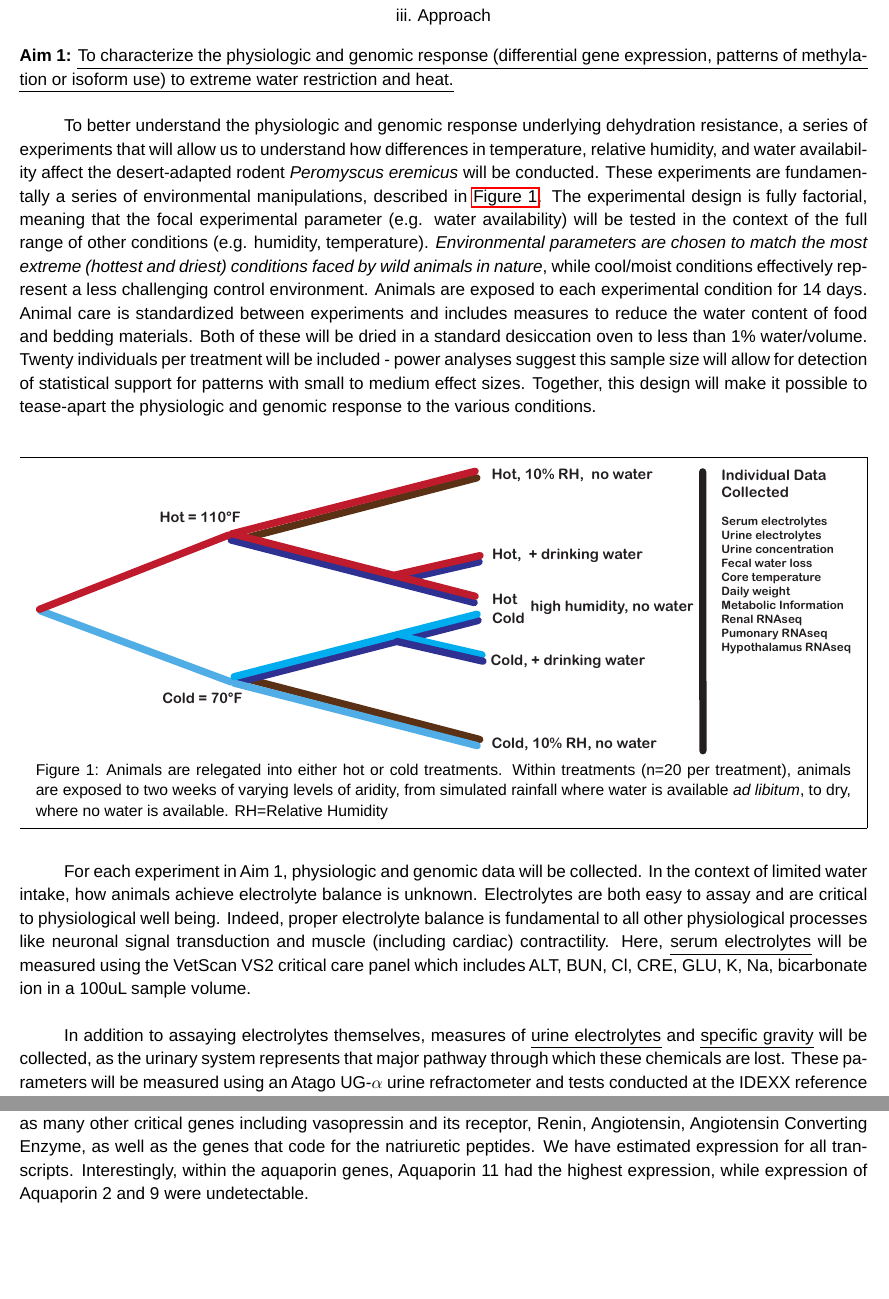
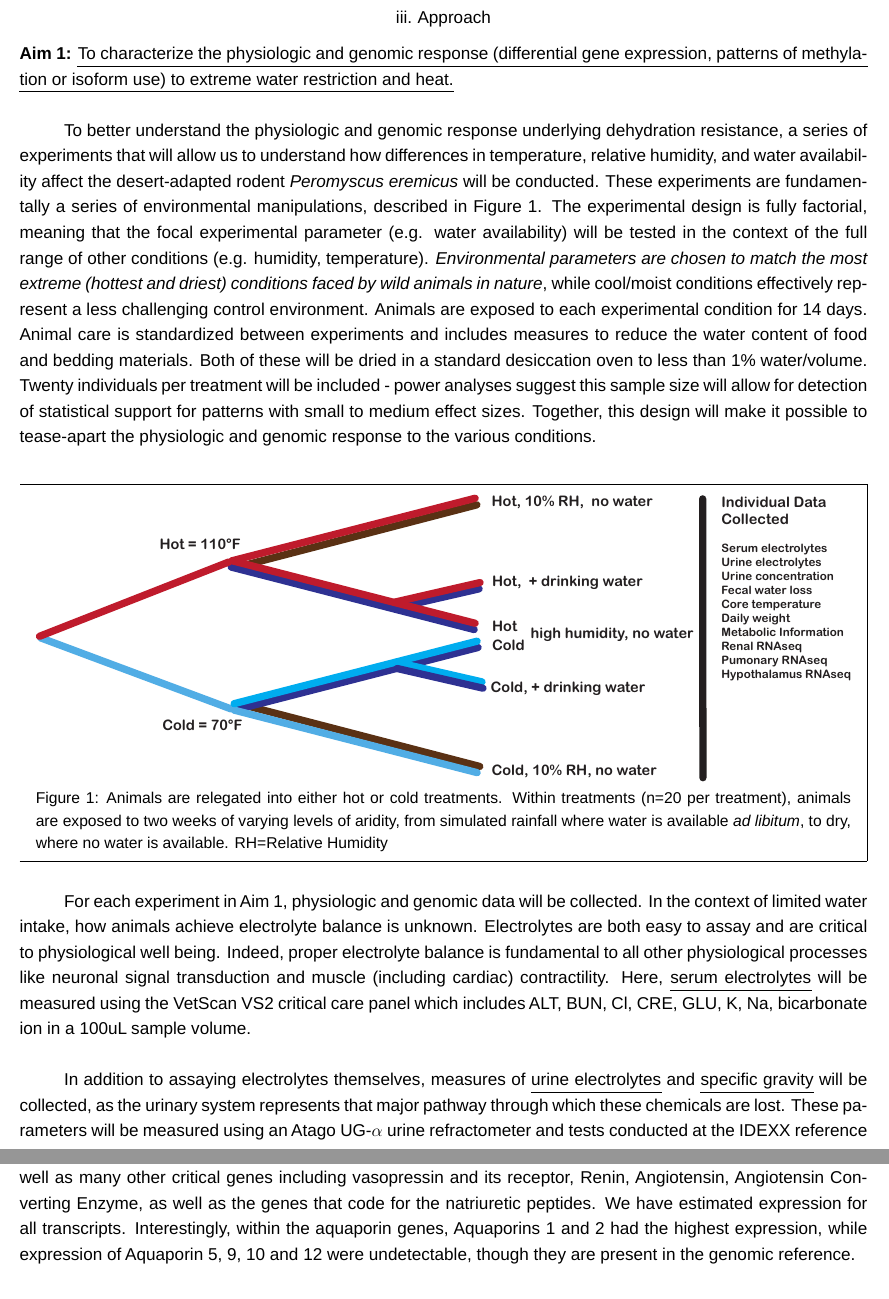
Before and after one commit to macmanes/P20-COBRE, a LaTeX document (MacManes.Res_Strategy.tex): two parts of pages 3 and 7 of 14 before the commit and two parts of pages 3 and 8 of 15 after it, joined at a grey line, cut so that both start at the same text, the shorter picture padded with empty space. Compiled offline with LuaLaTeX; a missing font is replaced by an installed copy or a similar font.

Commit message:
perhaps the final commit?

```diff
--- a/MacManes.Res_Strategy.tex
+++ b/MacManes.Res_Strategy.tex
@@ -3,7 +3,7 @@
 \usepackage{textpos}
 \usepackage{natbib}
 \usepackage{geometry}
-\usepackage{hyperref}
+\usepackage[hidelinks]{hyperref}
 \usepackage{textcomp}
 \usepackage{graphicx}
 \usepackage{fancybox}
@@ -82,7 +82,7 @@ The proposed work recognizes that successful treatment requires an appropriate m
 
 \newpage
 
-\linespread{1.1}
+\linespread{1.2}
 
 \normalsize
 \begin{center}
@@ -183,7 +183,7 @@ Lastly, aside from differences in expression of isoform use, patterns of methyla
 %\end{wrapfigure}
 
 
-Preliminary Data: To date, the lab has generated a RNAseq dataset that consists of approximately 30M 150nt SE Illumina reads from the same 2 animals housed in the 'cold/simulated rain' treatment group from which physiology data was collected. We have generated \textit{de novo} transcriptome assemblies as well as mapped to the reference genome. Though the scope of the analyses is preliminary, the results are interesting. 99.7\% of the RNAseq reads map to the genome, with over 73\% mapping concordantly. This suggests that the content of the draft genome is compete and genic contiguity is high. We have recovered many of the aquaporin genes, as well as many other critical genes including vasopressin and its receptor, Renin, Angiotensin, Angiotensin Converting Enzyme, as well as the genes that code for the natriuretic peptides. We have estimated expression for all transcripts.  Interestingly, within the aquaporin genes, Aquaporin 11 had the highest expression, while expression of Aquaporin 2 and 9 were undetectable. \\
+Preliminary Data: To date, the lab has generated a RNAseq dataset that consists of approximately 30M 150nt SE Illumina reads from the same 2 animals housed in the 'cold/simulated rain' treatment group from which physiology data was collected. We have generated \textit{de novo} transcriptome assemblies as well as mapped to the reference genome. Though the scope of the analyses is preliminary, the results are interesting. 99.7\% of the RNAseq reads map to the genome, with over 73\% mapping concordantly. This suggests that the content of the draft genome is compete and genic contiguity is high. We have recovered many of the aquaporin genes, as well as many other critical genes including vasopressin and its receptor, Renin, Angiotensin, Angiotensin Converting Enzyme, as well as the genes that code for the natriuretic peptides. We have estimated expression for all transcripts.  Interestingly, within the aquaporin genes, Aquaporins 1 and 2 had the highest expression, while expression of Aquaporin 5, 9, 10 and 12 were undetectable, though they are present in the genomic reference. \\
 
 Expected Outcome: Upon completion of Aim 1, we will have a synthetic understanding of the physiologic and genomics patterns associated with extreme osmoregulation. These data will allow us to generate a list of genes, genomic regions, isoforms, and methylation states putatively linked to the phenotype of interest. This list is critical, and will form the basis for our first R01 submission, which will propose the development of a system where manipulation of specific genes is possible (e.g. the CRISPR/CAS9 transgenic system), thus moving the work from correlation to causation. This grant will be developed and submitted during the second year of the COBRE tenure. In addition to this, the completion of Aim 1 will allow us to become more proficient in the collection and bioinformatic analysis of physiology data. Lastly, part of Aim1b involved the development of a novel pipeline for the identification of differential isoform use using PacBio RNA sequence data. This skill will be useful to the investigator's broader scientific goals, as well as to the broader scientific community.    \\
 
```
Also changed, not shown: MacManes.Approach_for_Kelley.pdf (added), MacManes.Res_Strategy.pdf, MacManes.Res_Strategy.tex (2 more changed lines), 3 other files.
